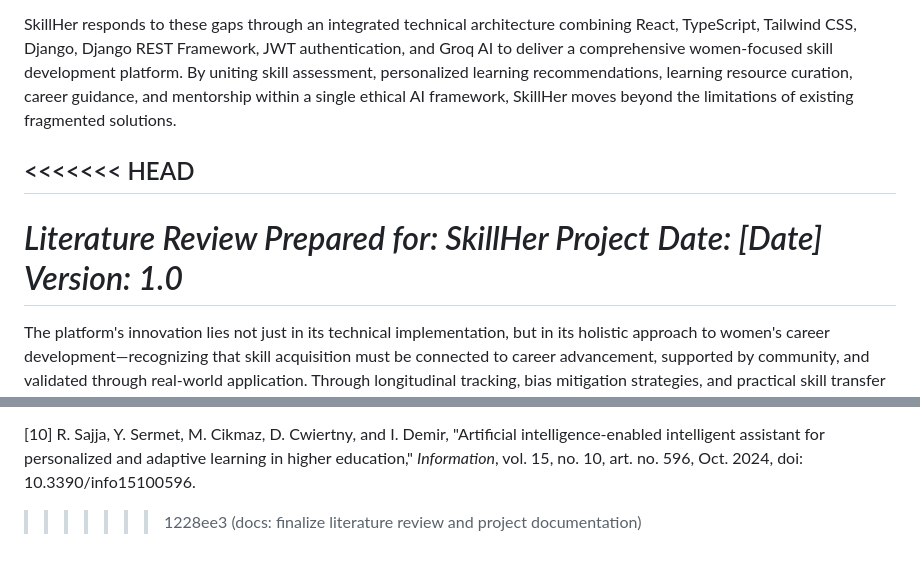
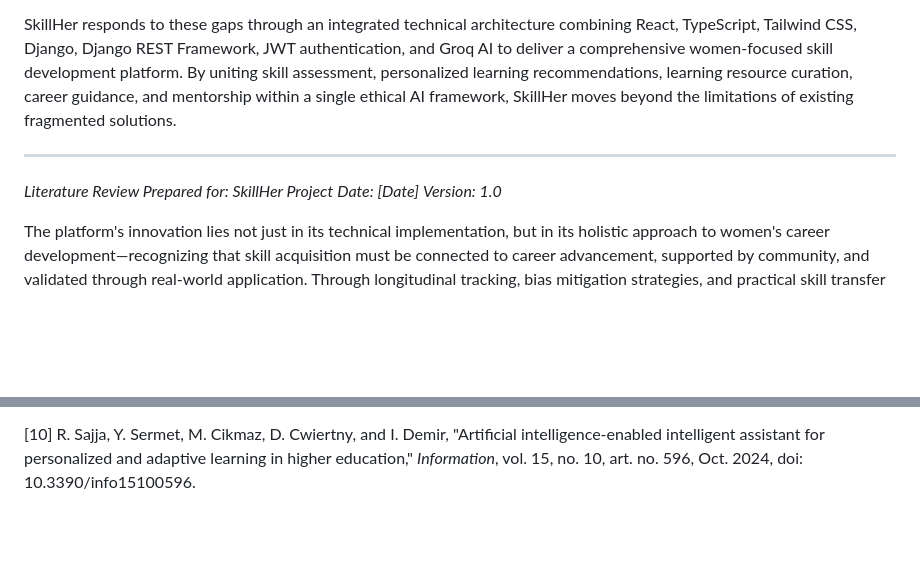
Before and after one commit to varun05126/skillher, a Markdown page: LITERATURE_REVIEW_SKILLHER.md, 2 parts joined by grey strips. GitHub-like rendering; blank space fills up the shorter version.

```diff
--- a/LITERATURE_REVIEW_SKILLHER.md
+++ b/LITERATURE_REVIEW_SKILLHER.md
@@ -546,12 +546,12 @@ The reviewed literature confirms that AI technologies have demonstrated effectiv
 
 SkillHer responds to these gaps through an integrated technical architecture combining React, TypeScript, Tailwind CSS, Django, Django REST Framework, JWT authentication, and Groq AI to deliver a comprehensive women-focused skill development platform. By uniting skill assessment, personalized learning recommendations, learning resource curation, career guidance, and mentorship within a single ethical AI framework, SkillHer moves beyond the limitations of existing fragmented solutions.
 
-<<<<<<< HEAD
+
 ---
 *Literature Review Prepared for: SkillHer Project*
 *Date: [Date]*
 *Version: 1.0*
-=======
+
 The platform's innovation lies not just in its technical implementation, but in its holistic approach to women's career development—recognizing that skill acquisition must be connected to career advancement, supported by community, and validated through real-world application. Through longitudinal tracking, bias mitigation strategies, and practical skill transfer mechanisms, SkillHer aims to create measurable impact on women's career progression and representation in leadership and technical fields.
 
 As AI continues to evolve, platforms like SkillHer represent the next generation of educational technology—one that combines technological sophistication with deep understanding of the human and systemic factors that influence career development. By grounding its design in current research while innovating to address identified gaps, SkillHer offers a promising pathway toward more equitable and effective women's skill development in the AI era.
@@ -577,4 +577,3 @@ As AI continues to evolve, platforms like SkillHer represent the next generation
 [9] I. Gligorea, M. Cioca, R. Oancea, A.-T. Gorski, H. Gorski, and P. Tudorache, "Adaptive learning using artificial intelligence in e-learning: A literature review," *Education Sciences*, vol. 13, no. 12, art. no. 1216, Dec. 2023, doi: 10.3390/educsci13121216.
 
 [10] R. Sajja, Y. Sermet, M. Cikmaz, D. Cwiertny, and I. Demir, "Artificial intelligence-enabled intelligent assistant for personalized and adaptive learning in higher education," *Information*, vol. 15, no. 10, art. no. 596, Oct. 2024, doi: 10.3390/info15100596.
->>>>>>> 1228ee3 (docs: finalize literature review and project documentation)
```
